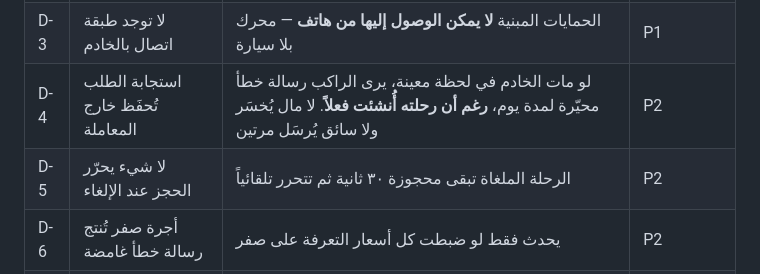
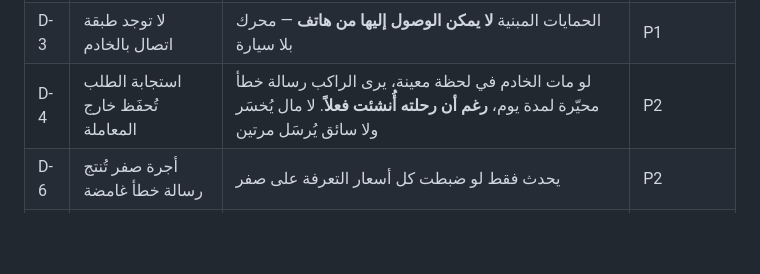
Before and after one commit to zahra20040218-creator/x, a Markdown page: FINAL_REPORT.md, the part around the change. GitHub-like rendering; blank space fills up the shorter version.

Commit message:
docs: drop the stale D-5 row from the report table
D-5 (claim release on cancellation) was fixed when RideService landed; leaving
it listed as an open defect overstated the problems.

Co-Authored-By: Claude Opus 5 <noreply@anthropic.com>

```diff
--- a/FINAL_REPORT.md
+++ b/FINAL_REPORT.md
@@ -99,7 +99,6 @@ TEST_REDIS_URL=redis://localhost:6379 pnpm --filter @rideapp/api test:integratio
 | D-2 | Redis المقلَّد غير متحقَّق منه | *احتمال* أن يُرسَل سائقان لنفس الراكب دون أن تكشفه الاختبارات | خطر بمستوى P0 |
 | D-3 | لا توجد طبقة اتصال بالخادم | الحمايات المبنية **لا يمكن الوصول إليها من هاتف** — محرك بلا سيارة | P1 |
 | D-4 | استجابة الطلب تُحفَظ خارج المعاملة | لو مات الخادم في لحظة معينة، يرى الراكب رسالة خطأ محيّرة لمدة يوم، **رغم أن رحلته أُنشئت فعلاً**. لا مال يُخسَر ولا سائق يُرسَل مرتين | P2 |
-| D-5 | لا شيء يحرّر الحجز عند الإلغاء | الرحلة الملغاة تبقى محجوزة ٣٠ ثانية ثم تتحرر تلقائياً | P2 |
 | D-6 | أجرة صفر تُنتج رسالة خطأ غامضة | يحدث فقط لو ضبطت كل أسعار التعرفة على صفر | P2 |
 | D-7 | فحص الاتصال بقاعدة البيانات ضعيف | قد يمر إعداد خاطئ للإنتاج فينهار النظام تحت الضغط | P2 |
 
```
